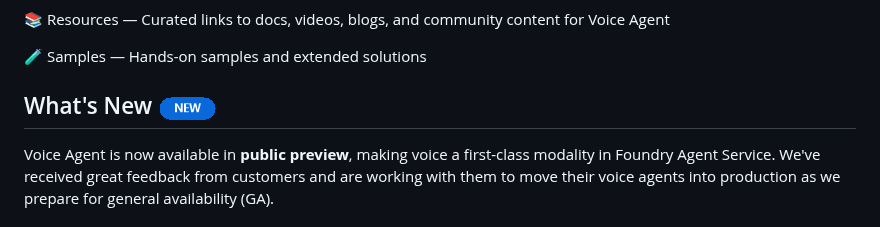
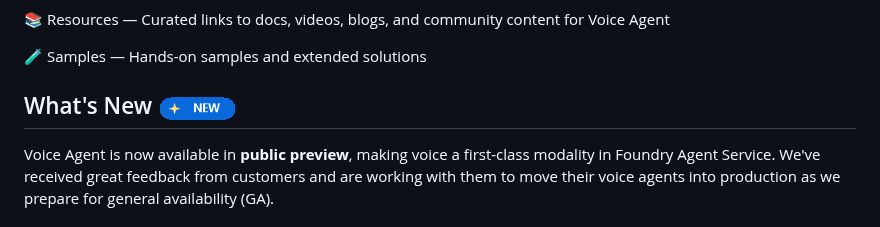
Before and after one commit to microsoft/voice-agent, a Markdown page: README.md, the part around the change. GitHub-like rendering; pictures changed too: assets/whats-new-animated.gif (added), assets/whats-new.gif (deleted).

Commit message:
Make New badge animation clearly visible

```diff
--- a/README.md
+++ b/README.md
@@ -12,7 +12,7 @@ This repository is the official community hub for Voice Agent in Foundry Agent S
 
 🧪 Samples — Hands-on samples and extended solutions
 
-## What's New ![New](assets/whats-new.gif)
+## What's New ![New](assets/whats-new-animated.gif)
 
 Voice Agent is now available in **public preview**, making voice a first-class modality in Foundry Agent Service. We've received great feedback from customers and are working with them to move their voice agents into production as we prepare for general availability (GA).
 
```
